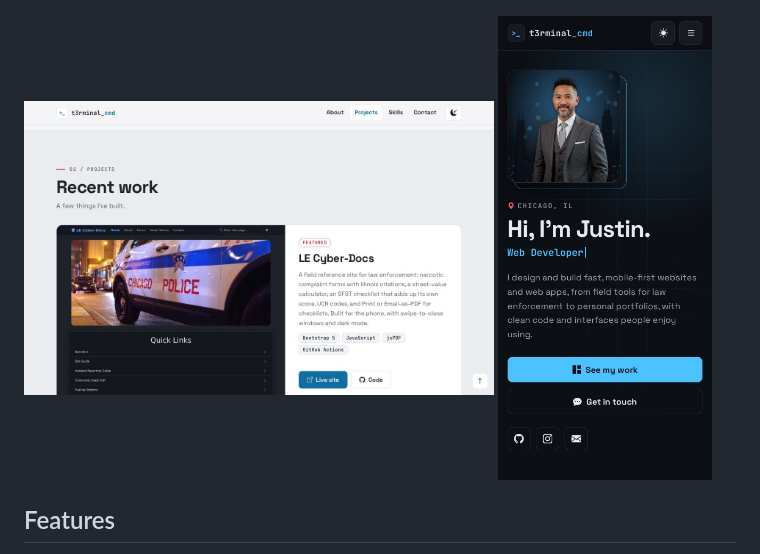
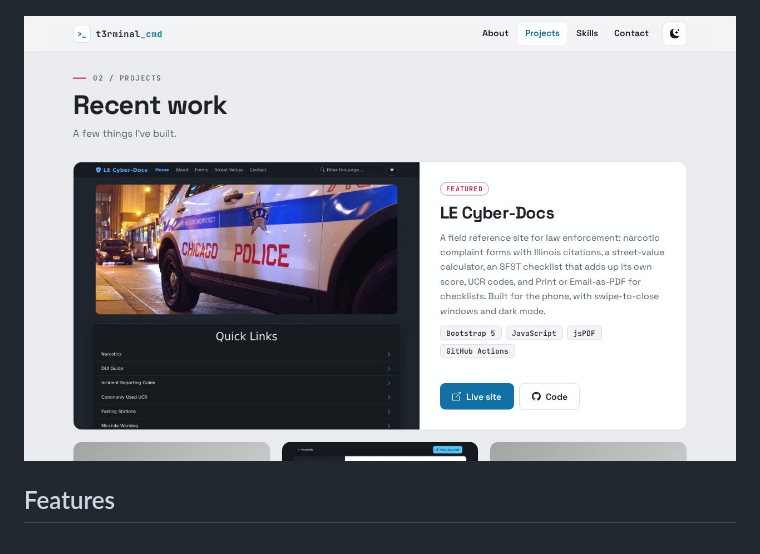
Before and after one commit to t3rminal-cmd/Portfolio-Bootstrap, a Markdown page: README.md, the part around the change. Rendered like a GitHub page; pictures changed too: screenshots/desktop-light-projects.jpg, screenshots/phone-dark.jpg (deleted).

Commit message:
README: show LE Cyber-Docs full width and drop the phone screenshot
Replace the side-by-side projects and phone screenshots with one
full-width screenshot of the projects section, framed so the whole
LE Cyber-Docs card is visible.

Co-Authored-By: Claude Opus 5.5 <noreply@anthropic.com>
Claude-Session: https://claude.ai/code/session_01WczYLbDvrap2tUhs166EUz

```diff
--- a/README.md
+++ b/README.md
@@ -6,10 +6,7 @@ My personal portfolio: a single, fast, mobile-first page with my projects, what
 
 ![Portfolio home page in dark mode](screenshots/desktop-dark.jpg)
 
-<p>
-  <img src="screenshots/desktop-light-projects.jpg" width="66%" alt="Projects section in light mode">
-  <img src="screenshots/phone-dark.jpg" width="30%" alt="Portfolio on a phone in dark mode">
-</p>
+![Projects section in light mode, featuring LE Cyber-Docs](screenshots/desktop-light-projects.jpg)
 
 ## Features
 - **Mobile-first layout.** Phones get a compact photo at the top, a drop-down menu and full-width buttons. Tablets and desktops add columns.
```
